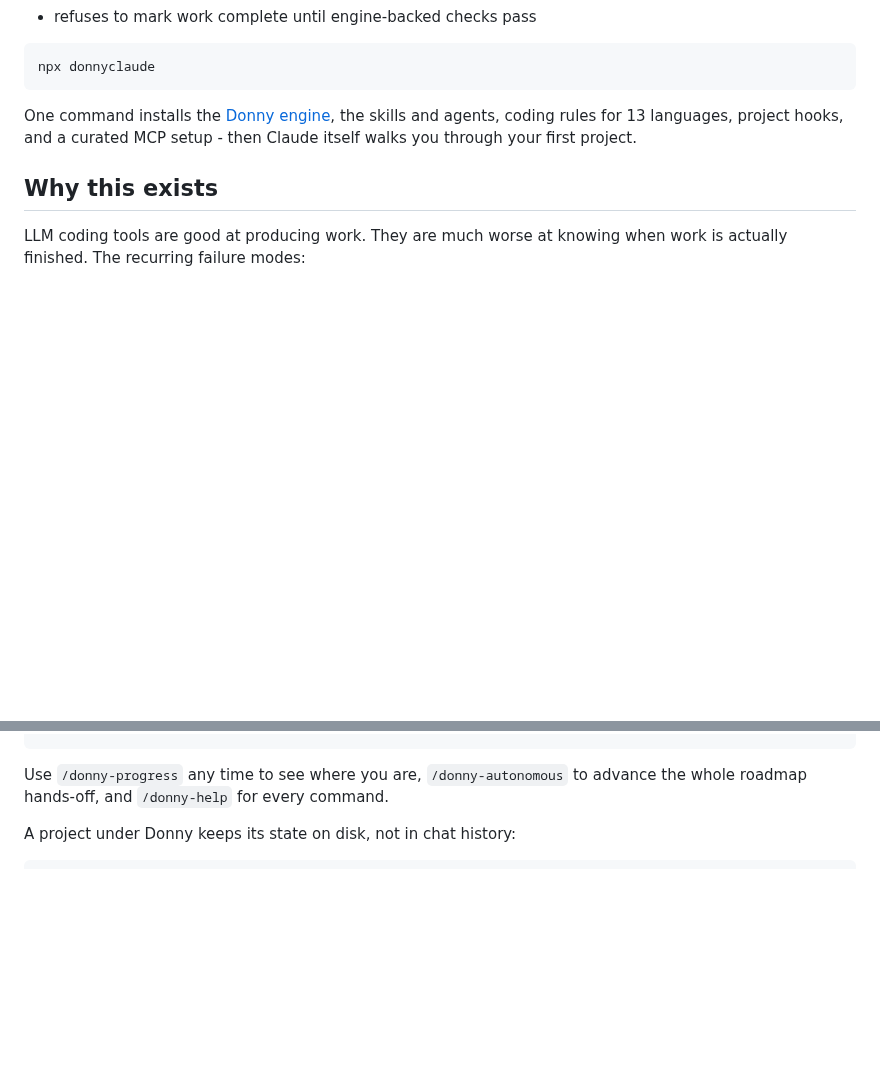
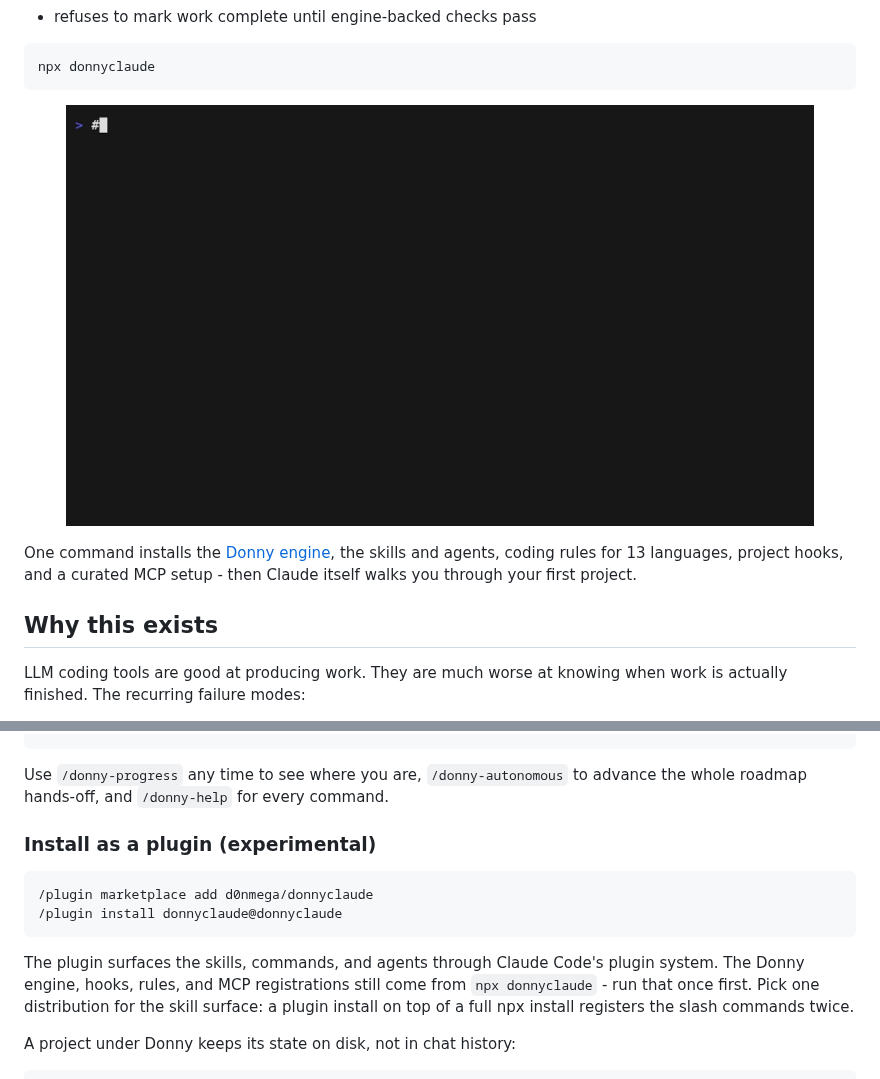
Before and after one commit to D0NMEGA/donnyclaude, a Markdown page: README.md, 2 parts joined by grey strips. Rendered like a GitHub page; pictures changed too: demo/demo.gif (added); blank space fills up the shorter version.

````diff
--- a/README.md
+++ b/README.md
@@ -30,9 +30,9 @@ verification loop:
 npx donnyclaude
 ```
 
-<!-- TODO: 60-90 second terminal demo GIF here. Script: broken repo ->
-     phase plan -> implementation -> failed verification -> fix ->
-     passing verification -> PR-ready work. -->
+<p align="center">
+  <img src="https://raw.githubusercontent.com/d0nmega/donnyclaude/main/demo/demo.gif" alt="The Donny engine refuses a failed phase, then passes it once VERIFICATION.md says passed" width="90%">
+</p>
 
 One command installs the [Donny engine](#deterministic-gates-the-donny-engine),
 the skills and agents, coding rules for 13 languages, project hooks, and a
@@ -89,6 +89,19 @@ npx donnyclaude                 # install, then the setup wizard
 
 Use `/donny-progress` any time to see where you are, `/donny-autonomous` to
 advance the whole roadmap hands-off, and `/donny-help` for every command.
+
+### Install as a plugin (experimental)
+
+```text
+/plugin marketplace add d0nmega/donnyclaude
+/plugin install donnyclaude@donnyclaude
+```
+
+The plugin surfaces the skills, commands, and agents through Claude Code's
+plugin system. The Donny engine, hooks, rules, and MCP registrations still
+come from `npx donnyclaude` - run that once first. Pick one distribution for
+the skill surface: a plugin install on top of a full npx install registers
+the slash commands twice.
 
 A project under Donny keeps its state on disk, not in chat history:
 
````
Also changed, not shown: demo/fixture/passed-VERIFICATION.md (added, +21 -0 lines), 4 other files.
